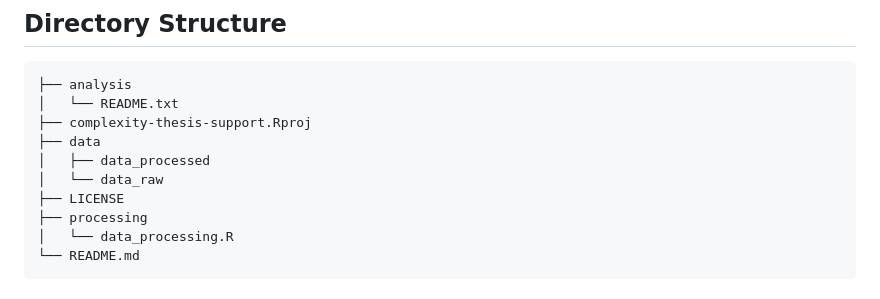
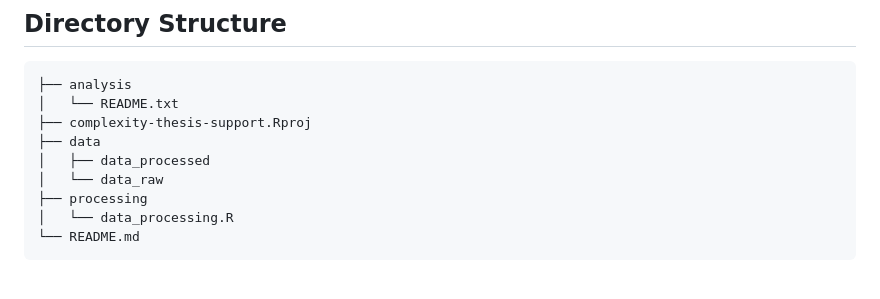
Before and after one commit to quintendewettinck/complexity-thesis-support, a Markdown page: README.md, the part around the change. Drawn GitHub-style.

```diff
--- a/README.md
+++ b/README.md
@@ -35,7 +35,6 @@ Note that the `data_processing.R` script serves as supporting material for the p
 ├── data
 │   ├── data_processed
 │   └── data_raw
-├── LICENSE
 ├── processing
 │   └── data_processing.R
 └── README.md
```
